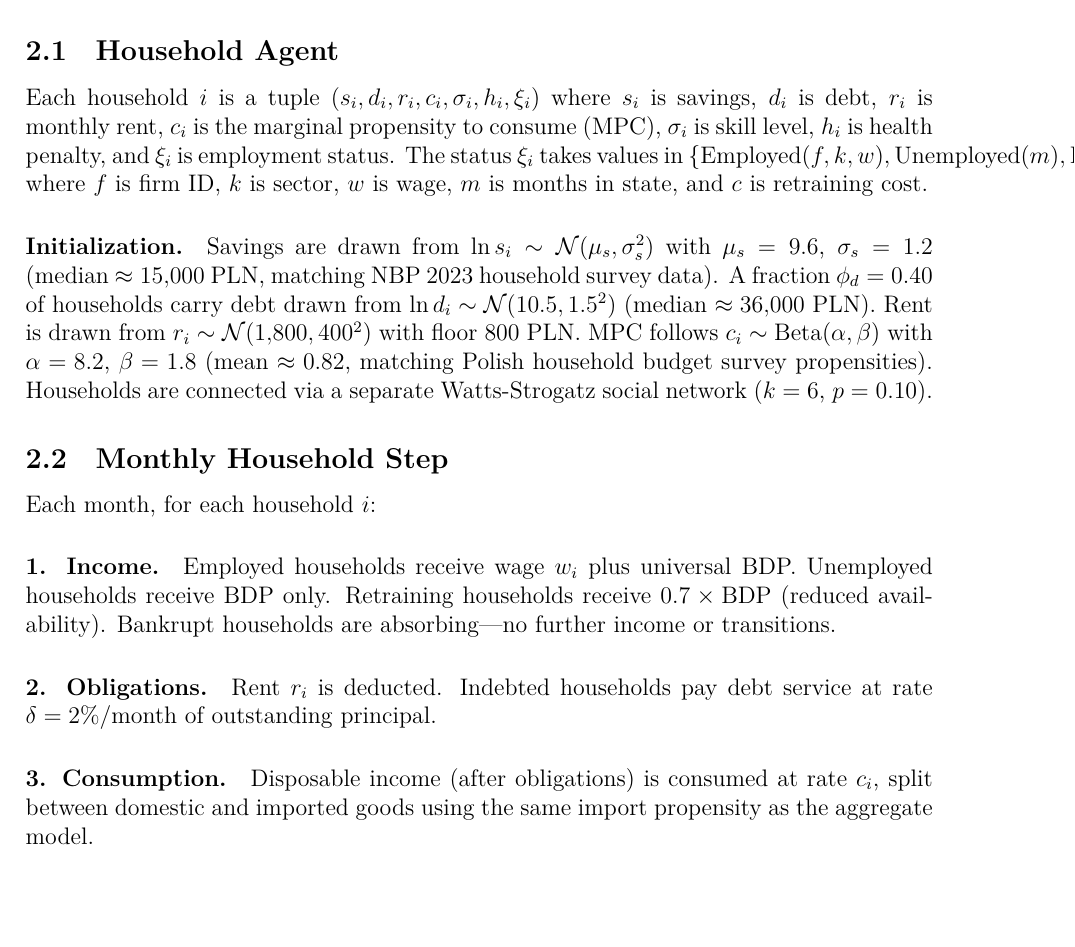
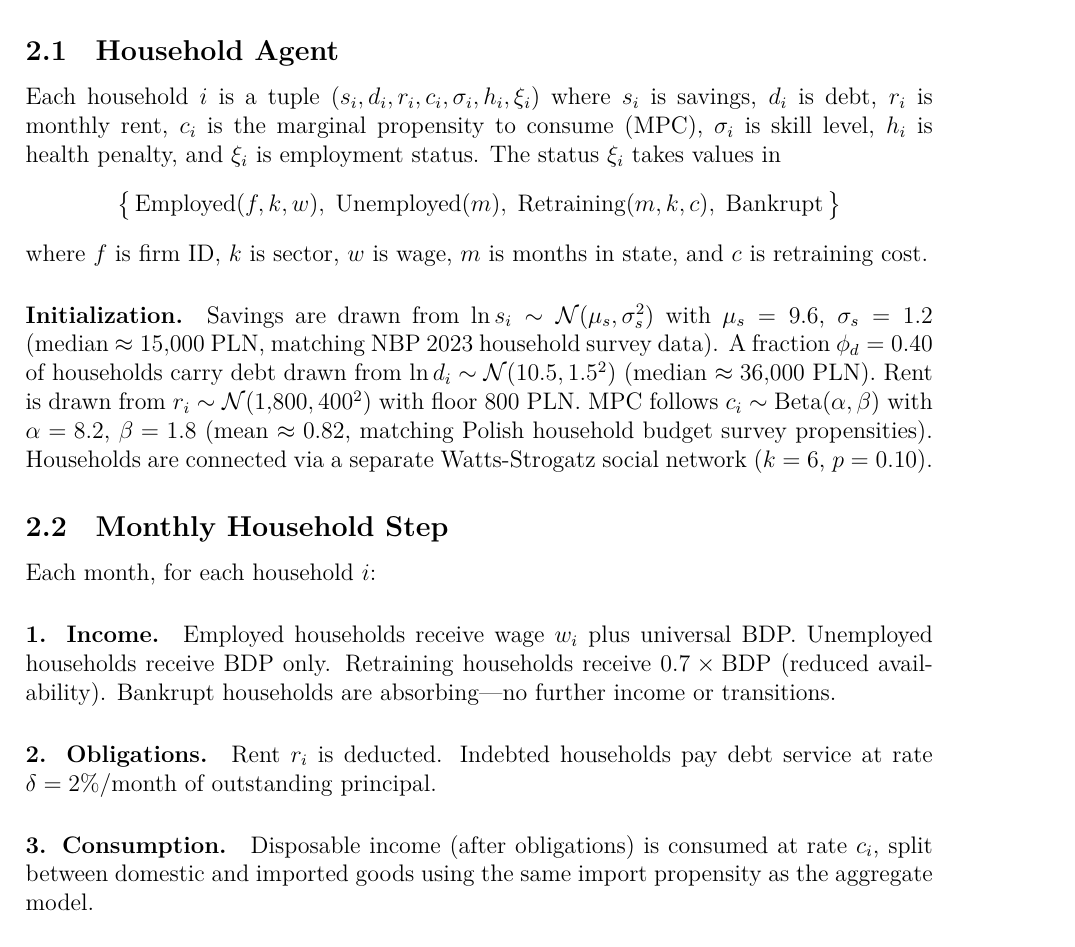
Before and after one commit to complexity-econ/paper-06-heterogeneous-households, a LaTeX paper (paper/paper.tex): part of page 5 of 14, cut so that both start at the same text, the shorter picture padded with empty space. Compiled offline with XeLaTeX.

Commit message:
Fix overfull hbox: display status enum as block equation

```diff
--- a/paper/paper.tex
+++ b/paper/paper.tex
@@ -176,10 +176,14 @@ $(s_i, d_i, r_i, c_i, \sigma_i, h_i, \xi_i)$ where $s_i$ is savings,
 $d_i$ is debt, $r_i$ is monthly rent, $c_i$ is the marginal propensity
 to consume (MPC), $\sigma_i$ is skill level, $h_i$ is health penalty,
 and $\xi_i$ is employment status. The status $\xi_i$ takes values in
-$\{\text{Employed}(f, k, w), \text{Unemployed}(m),
-\text{Retraining}(m, k, c), \text{Bankrupt}\}$ where $f$ is firm~ID,
-$k$ is sector, $w$ is wage, $m$ is months in state, and $c$ is
-retraining cost.
+\[
+  \bigl\{\,\text{Employed}(f, k, w),\;
+  \text{Unemployed}(m),\;
+  \text{Retraining}(m, k, c),\;
+  \text{Bankrupt}\,\bigr\}
+\]
+where $f$ is firm~ID, $k$ is sector, $w$ is wage, $m$ is months in
+state, and $c$ is retraining cost.
 
 \paragraph{Initialization.} Savings are drawn from
 $\ln s_i \sim \mathcal{N}(\mu_s, \sigma_s^2)$ with $\mu_s = 9.6$,
```
Also changed, not shown: paper/paper.pdf.
